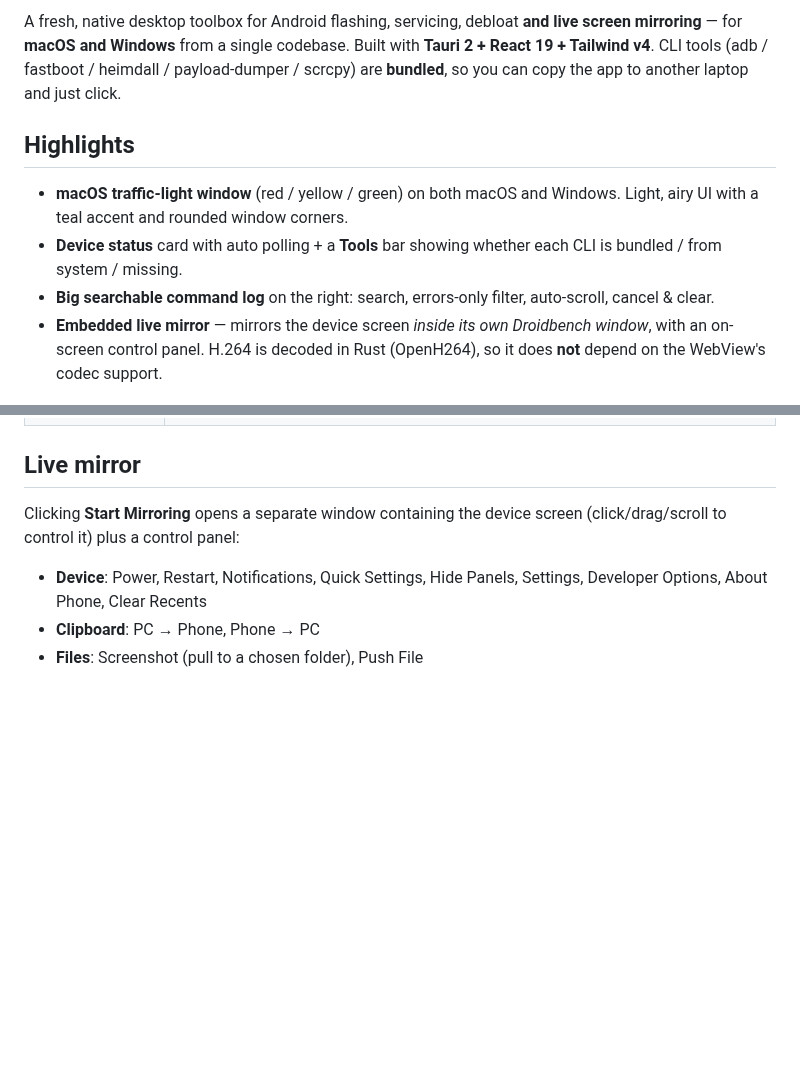
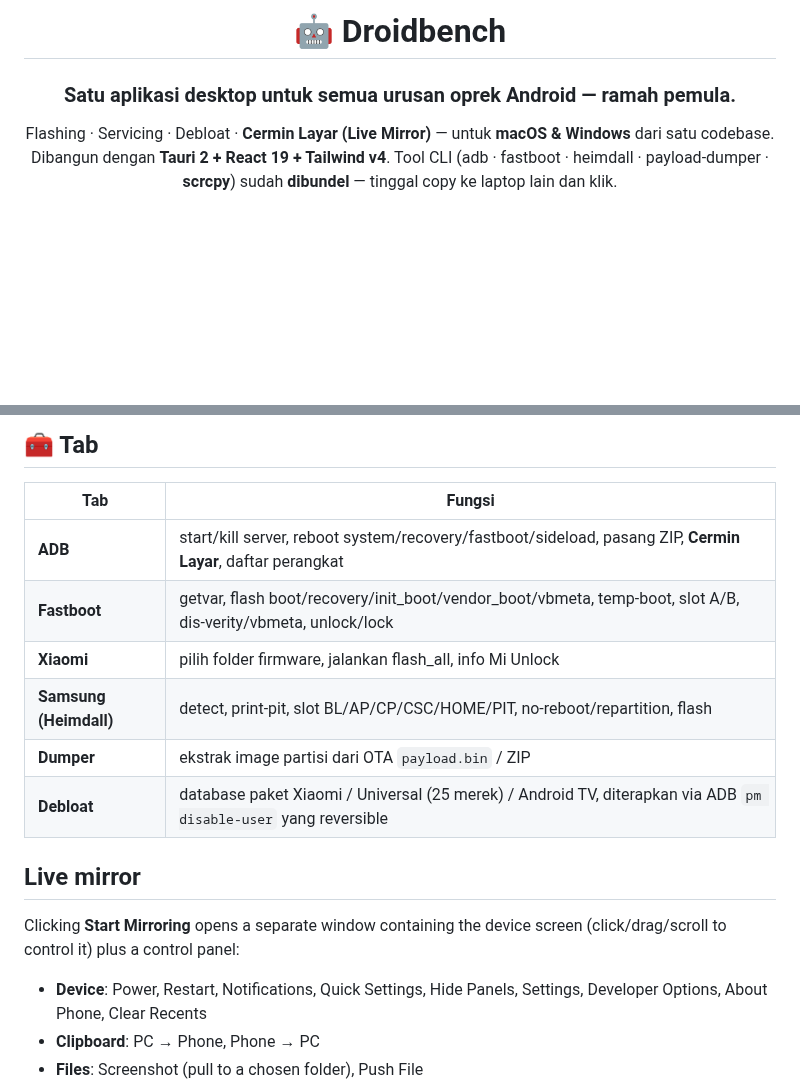
Before and after one commit to mhmmdadipur/droidbench, a Markdown page: README.md, 2 parts joined by grey strips. Rendered like a GitHub page; blank space fills up the shorter version.

```diff
--- a/README.md
+++ b/README.md
@@ -2,19 +2,11 @@
 
-A fresh, native desktop toolbox for Android flashing, servicing, debloat **and
-live screen mirroring** — for **macOS and Windows** from a single codebase.
-Built with **Tauri 2 + React 19 + Tailwind v4**. CLI tools (adb / fastboot /
-heimdall / payload-dumper / scrcpy) are **bundled**, so you can copy the app to
-another laptop and just click.
+# 🤖 Droidbench
 
-## Highlights
+### Satu aplikasi desktop untuk semua urusan oprek Android — ramah pemula.
 
-- **macOS traffic-light window** (red / yellow / green) on both macOS and
-  Windows. Light, airy UI with a teal accent and rounded window corners.
-- **Device status** card with auto polling + a **Tools** bar showing whether
-  each CLI is bundled / from system / missing.
-- **Big searchable command log** on the right: search, errors-only filter,
-  auto-scroll, cancel & clear.
-- **Embedded live mirror** — mirrors the device screen *inside its own
-  Droidbench window*, with an on-screen control panel. H.264 is decoded in Rust
-  (OpenH264), so it does **not** depend on the WebView's codec support.
+Flashing · Servicing · Debloat · **Cermin Layar (Live Mirror)** — untuk
+**macOS & Windows** dari satu codebase.
+Dibangun dengan **Tauri 2 + React 19 + Tailwind v4**. Tool CLI (adb · fastboot ·
+heimdall · payload-dumper · **scrcpy**) sudah **dibundel** — tinggal copy ke
+laptop lain dan klik.
 
@@ -31,3 +51,13 @@ another laptop and just click.
+## 🧰 Tab
+
+| Tab | Fungsi |
+|-----|--------|
+| **ADB** | start/kill server, reboot system/recovery/fastboot/sideload, pasang ZIP, **Cermin Layar**, daftar perangkat |
+| **Fastboot** | getvar, flash boot/recovery/init_boot/vendor_boot/vbmeta, temp-boot, slot A/B, dis-verity/vbmeta, unlock/lock |
+| **Xiaomi** | pilih folder firmware, jalankan flash_all, info Mi Unlock |
+| **Samsung (Heimdall)** | detect, print-pit, slot BL/AP/CP/CSC/HOME/PIT, no-reboot/repartition, flash |
+| **Dumper** | ekstrak image partisi dari OTA `payload.bin` / ZIP |
+| **Debloat** | database paket Xiaomi / Universal (25 merek) / Android TV, diterapkan via ADB `pm disable-user` yang reversible |
 
 ## Live mirror
 
```
Also changed, not shown: other parts of README.md (+38 -10 lines), docs/screenshot-main.png (added), docs/screenshot-mirror.png (added).
